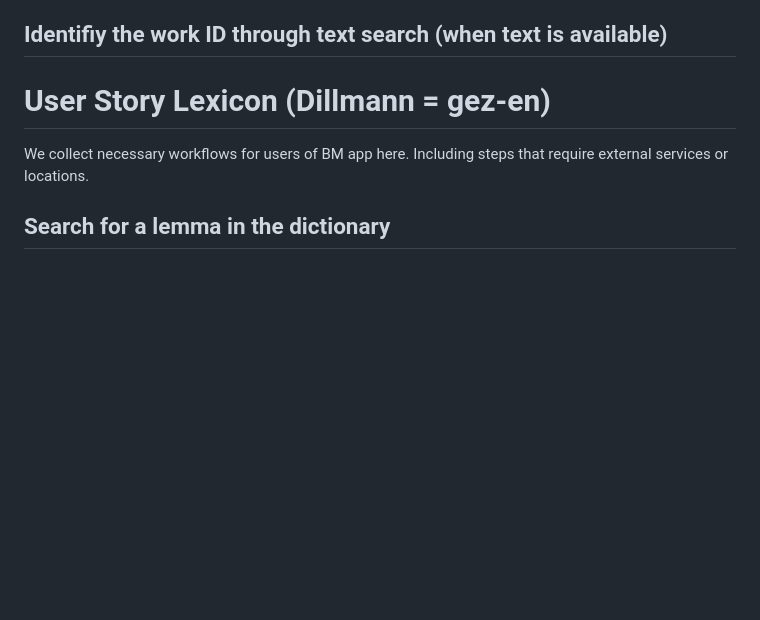
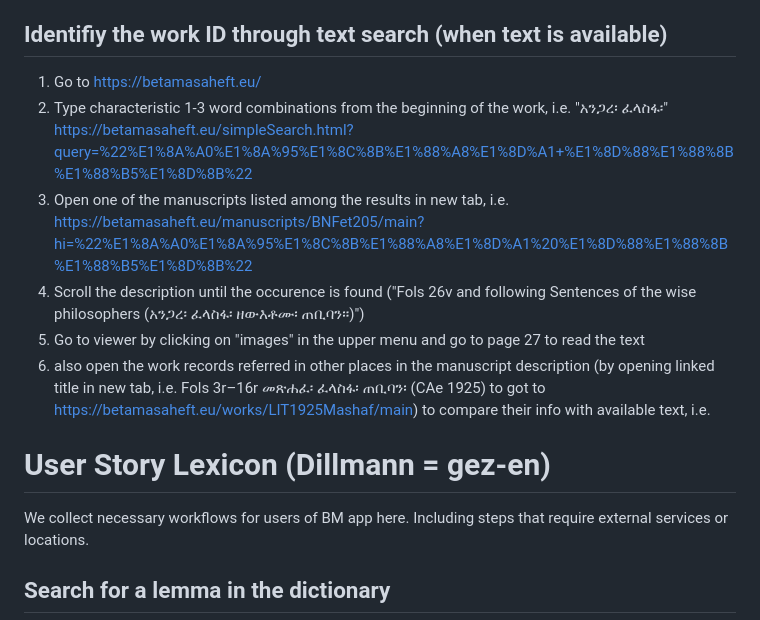
Before and after one commit to BetaMasaheft/betmas-e2e, a Markdown page: Plan/03_user.md, the part around the change. GitHub-like rendering; blank space fills up the shorter version.

```diff
--- a/Plan/03_user.md
+++ b/Plan/03_user.md
@@ -128,6 +128,13 @@ https://betamasaheft.eu/newSearch.html?searchType=text&clavistype=&query=miracle
 
 ## Identifiy the work ID through text search (when text is available)
 
+1.  Go to https://betamasaheft.eu/
+2.  Type characteristic 1-3 word combinations from the beginning of the work, i.e. "አንጋረ፡ ፈላስፋ፡" https://betamasaheft.eu/simpleSearch.html?query=%22%E1%8A%A0%E1%8A%95%E1%8C%8B%E1%88%A8%E1%8D%A1+%E1%8D%88%E1%88%8B%E1%88%B5%E1%8D%8B%22
+3.  Open one of the manuscripts listed among the results in new tab, i.e. https://betamasaheft.eu/manuscripts/BNFet205/main?hi=%22%E1%8A%A0%E1%8A%95%E1%8C%8B%E1%88%A8%E1%8D%A1%20%E1%8D%88%E1%88%8B%E1%88%B5%E1%8D%8B%22
+4.  Scroll the description until the occurence is found ("Fols 26v and following Sentences of the wise philosophers (አንጋረ፡ ፈላስፋ፡ ዘውእቶሙ፡ ጠቢባን።)")
+5.  Go to viewer by clicking on "images" in the upper menu and go to page 27 to read the text
+6.  also open the work records referred in other places in the manuscript description (by opening linked title in new tab, i.e. Fols 3r–16r መጽሐፈ፡ ፈላስፋ፡ ጠቢባን፡ (CAe 1925) to got to https://betamasaheft.eu/works/LIT1925Mashaf/main) to compare their info with available text, i.e.
+
 # User Story Lexicon (Dillmann = gez-en)
 
 We collect necessary workflows for users of BM app here. Including steps that require external services or locations.
```
